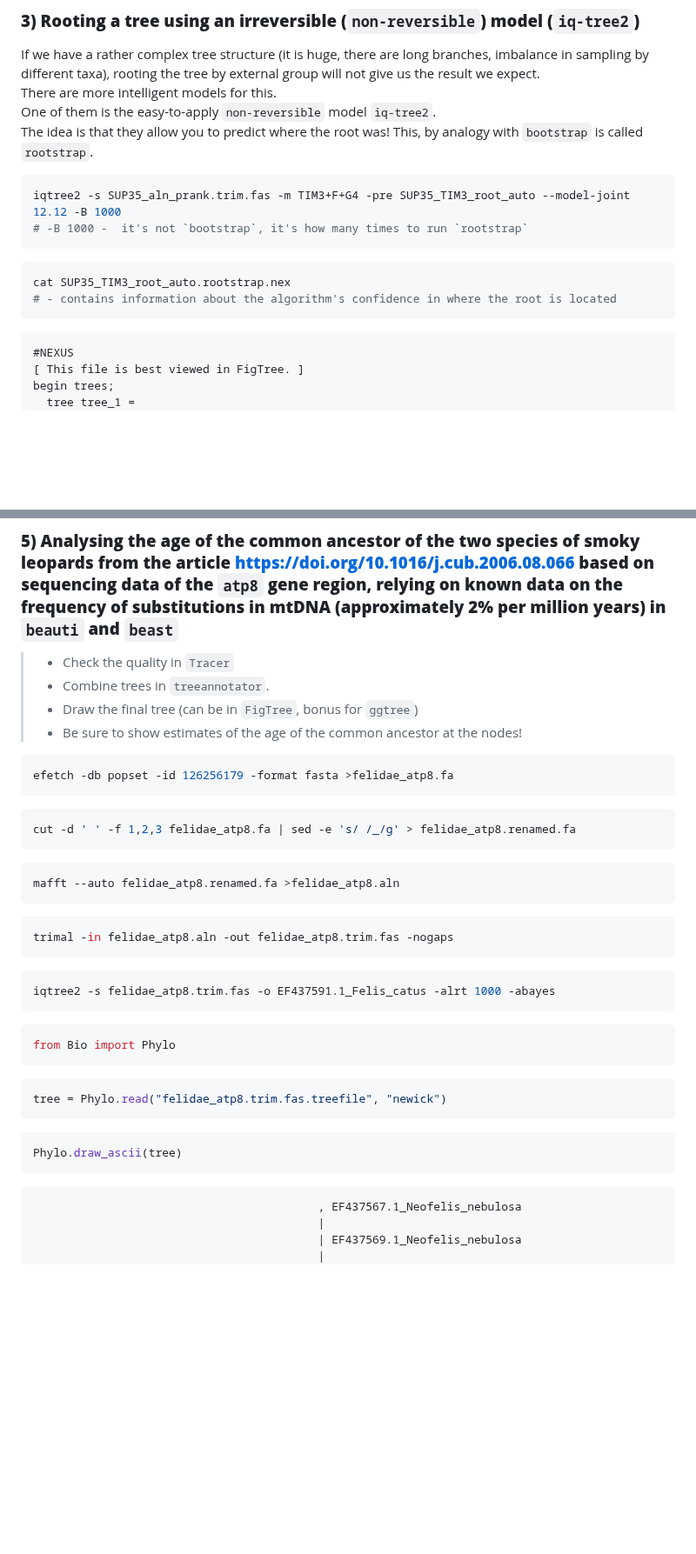
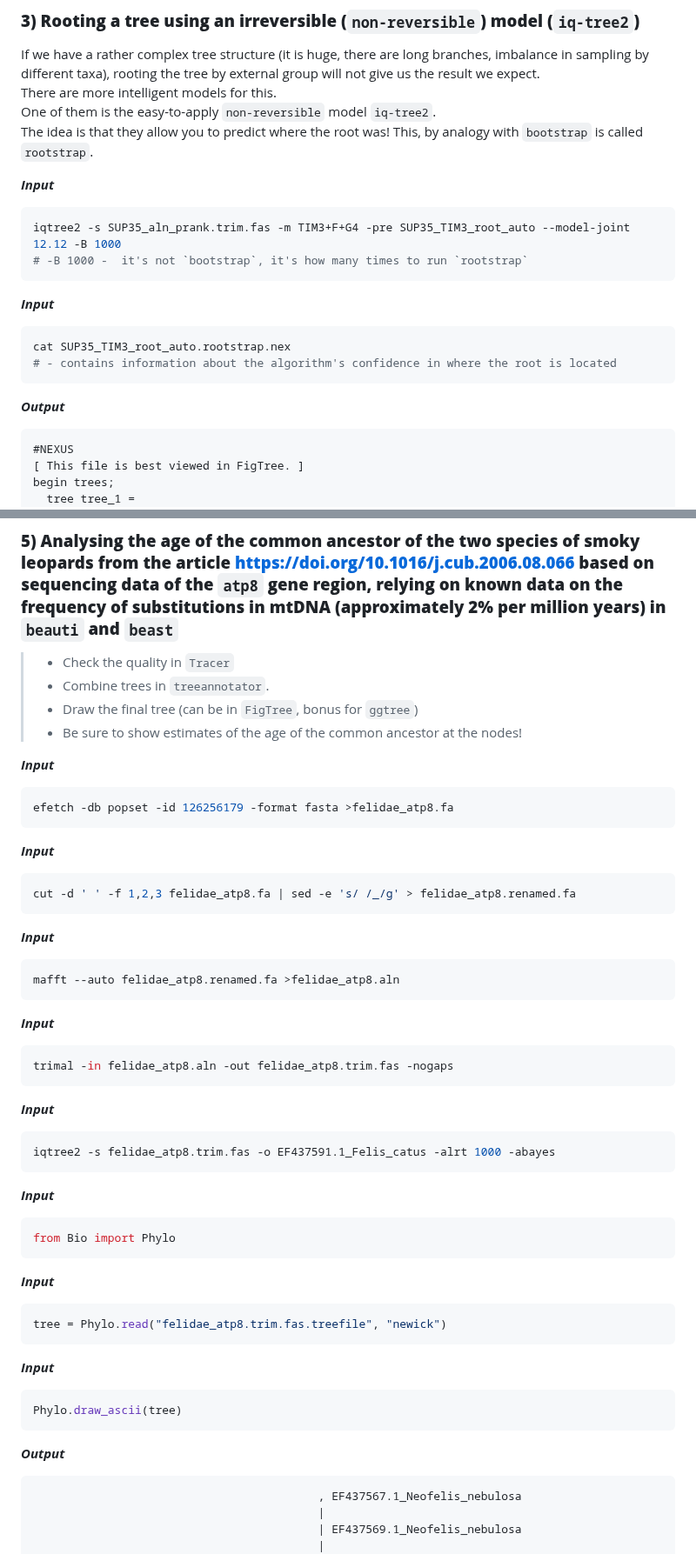
Before and after one commit to iliapopov17/BI-Phylogenetics, a Markdown page: 5 - Root Date/README.md, 2 parts joined by grey strips. Shown at 87% size. GitHub-like rendering; blank space fills up the shorter version.

````diff
--- a/5 - Root Date/README.md
+++ b/5 - Root Date/README.md
@@ -71,15 +85,21 @@ There are more intelligent models for this.<br>
 One of them is the easy-to-apply `non-reversible` model `iq-tree2`.<br>
 The idea is that they allow you to predict where the root was! This, by analogy with `bootstrap` is called `rootstrap`.
 
+**_Input_**
+
 ```bash
 iqtree2 -s SUP35_aln_prank.trim.fas -m TIM3+F+G4 -pre SUP35_TIM3_root_auto --model-joint 12.12 -B 1000
 # -B 1000 -  it's not `bootstrap`, it's how many times to run `rootstrap`
 ```
 
+**_Input_**
+
 ```bash
 cat SUP35_TIM3_root_auto.rootstrap.nex
 # - contains information about the algorithm's confidence in where the root is located
 ```
+
+**_Output_**
 
 ```
 #NEXUS
@@ -113,37 +137,55 @@ It can't say anything specific about where the tree splits. There's a 42.4% chan
 > - Draw the final tree (can be in `FigTree`, bonus for `ggtree`)<br>
 > - Be sure to show estimates of the age of the common ancestor at the nodes!<br>
 
+**_Input_**
+
 ```bash
 efetch -db popset -id 126256179 -format fasta >felidae_atp8.fa
 ```
+
+**_Input_**
 
 ```bash
 cut -d ' ' -f 1,2,3 felidae_atp8.fa | sed -e 's/ /_/g' > felidae_atp8.renamed.fa
 ```
 
+**_Input_**
+
 ```bash
 mafft --auto felidae_atp8.renamed.fa >felidae_atp8.aln
 ```
+
+**_Input_**
 
 ```bash
 trimal -in felidae_atp8.aln -out felidae_atp8.trim.fas -nogaps
 ```
 
+**_Input_**
+
 ```bash
 iqtree2 -s felidae_atp8.trim.fas -o EF437591.1_Felis_catus -alrt 1000 -abayes
 ```
+
+**_Input_**
 
 ```python
 from Bio import Phylo
 ```
 
+**_Input_**
+
 ```python
 tree = Phylo.read("felidae_atp8.trim.fas.treefile", "newick")
 ```
 
+**_Input_**
+
 ```python
 Phylo.draw_ascii(tree)
 ```
+
+**_Output_**
 
 ```
                                           , EF437567.1_Neofelis_nebulosa
````
Also changed, not shown: other parts of 5 - Root Date/README.md (+20 -0 lines).
